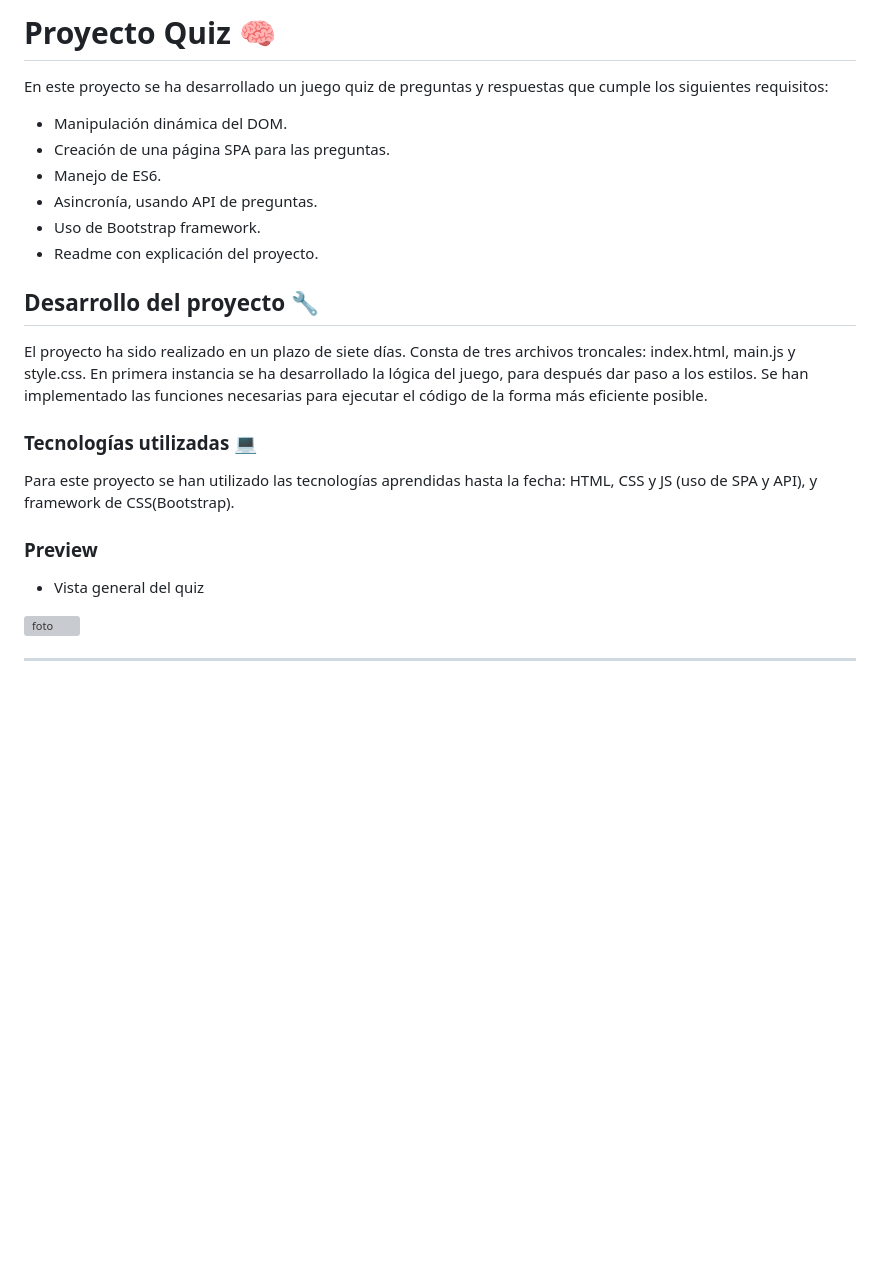
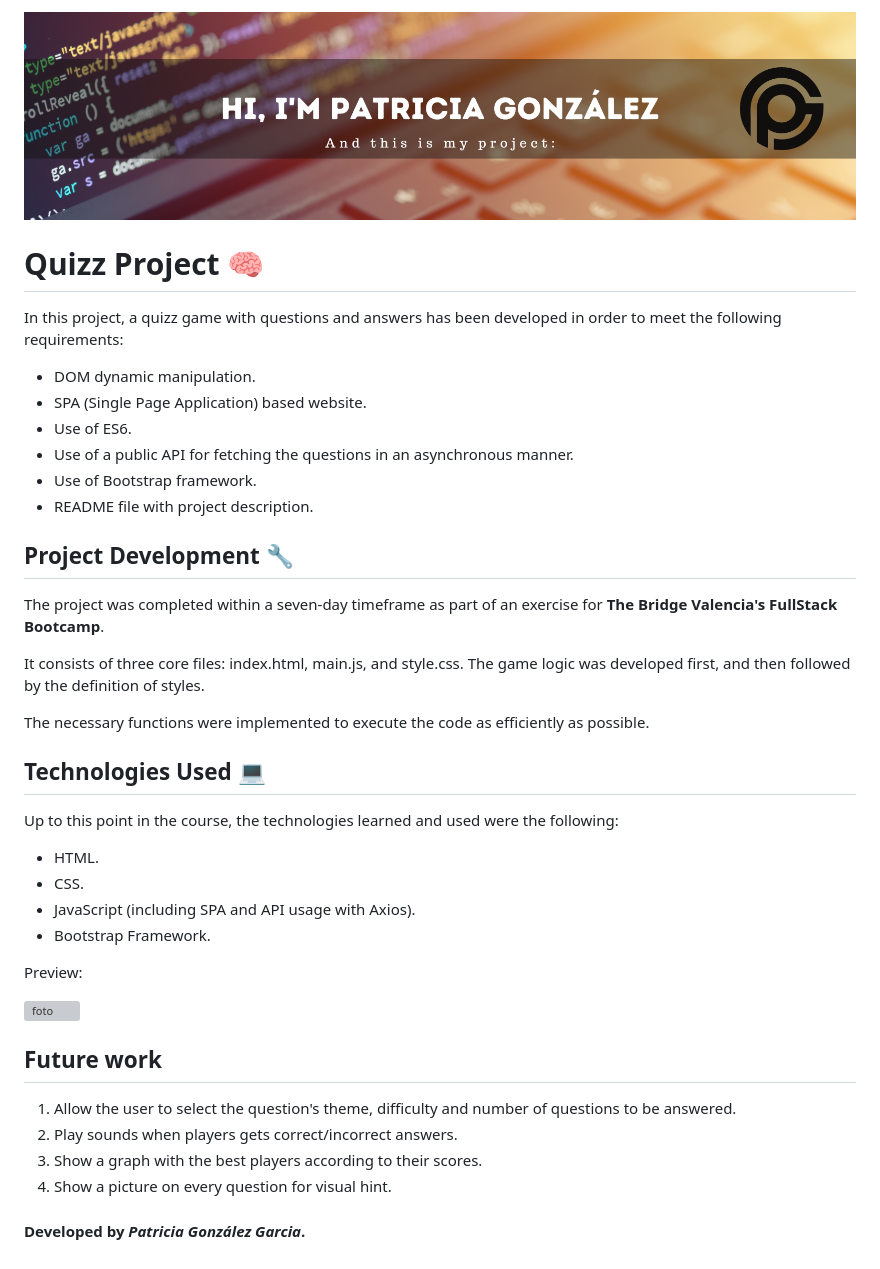
Before and after one commit to patrigarcia/Proyect_Quizz, a Markdown page: README.md, the part around the change. Rendered like a GitHub page; pictures changed too: images/Rdm.png (added); blank space fills up the shorter version; grey boxes are pictures that could not be loaded.

```diff
--- a/README.md
+++ b/README.md
@@ -1,29 +1,43 @@
-# Proyecto Quiz 🧠
+![foto](images/Rdm.png)
 
-En este proyecto se ha desarrollado un juego quiz de preguntas y respuestas que cumple los siguientes requisitos:
+# Quizz Project 🧠
 
--   Manipulación dinámica del DOM.
--   Creación de una página SPA para las preguntas.
--   Manejo de ES6.
--   Asincronía, usando API de preguntas.
--   Uso de Bootstrap framework.
--   Readme con explicación del proyecto.
+In this project, a quizz game with questions and answers has been developed in order to meet the following requirements:
 
-## Desarrollo del proyecto 🔧
+-   DOM dynamic manipulation.
+-   SPA (Single Page Application) based website.
+-   Use of ES6.
+-   Use of a public API for fetching the questions in an asynchronous manner.
+-   Use of Bootstrap framework.
+-   README file with project description.
 
-El proyecto ha sido realizado en un plazo de siete días.
-Consta de tres archivos troncales: index.html, main.js y style.css.
-En primera instancia se ha desarrollado la lógica del juego, para después dar paso a los estilos.
-Se han implementado las funciones necesarias para ejecutar el código de la forma más eficiente posible.
+## Project Development 🔧
 
-### Tecnologías utilizadas 💻
+The project was completed within a seven-day timeframe as part of an exercise for **The Bridge Valencia's FullStack Bootcamp**.
 
-Para este proyecto se han utilizado las tecnologías aprendidas hasta la fecha: HTML, CSS y JS (uso de SPA y API), y framework de CSS(Bootstrap).
+It consists of three core files: index.html, main.js, and style.css.
+The game logic was developed first, and then followed by the definition of styles.
 
-### Preview
+The necessary functions were implemented to execute the code as efficiently as possible.
 
--   Vista general del quiz
+## Technologies Used 💻
+
+Up to this point in the course, the technologies learned and used were the following:
+
+-   HTML.
+-   CSS.
+-   JavaScript (including SPA and API usage with Axios).
+-   Bootstrap Framework.
+
+Preview:
 
 ![foto](images/gif_musiquizz.gif)
 
----
+## Future work
+
+1. Allow the user to select the question's theme, difficulty and number of questions to be answered.
+2. Play sounds when players gets correct/incorrect answers.
+3. Show a graph with the best players according to their scores.
+4. Show a picture on every question for visual hint.
+
+#### Developed by _Patricia González Garcia_.
```
Also changed, not shown: 4 other files.
